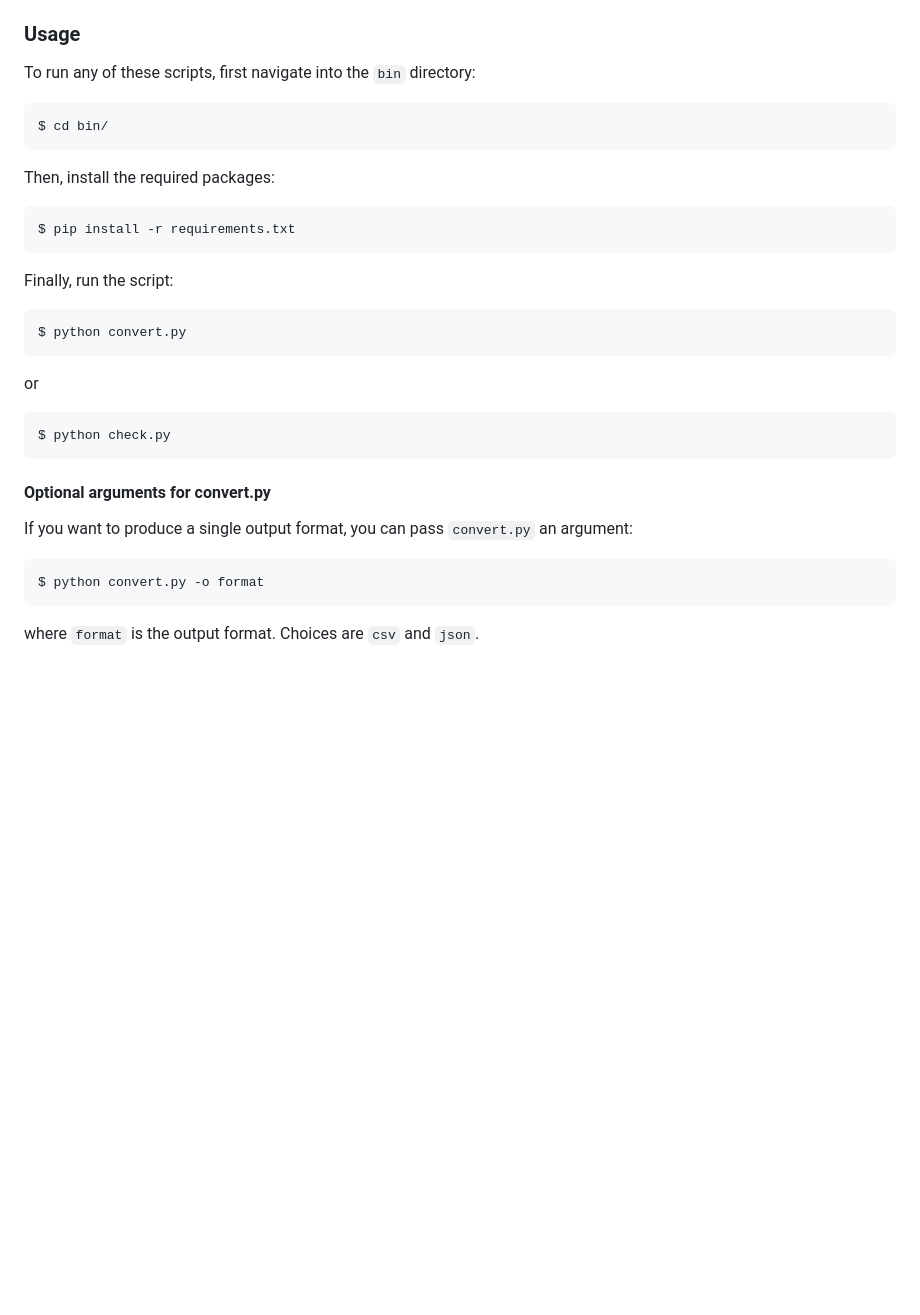
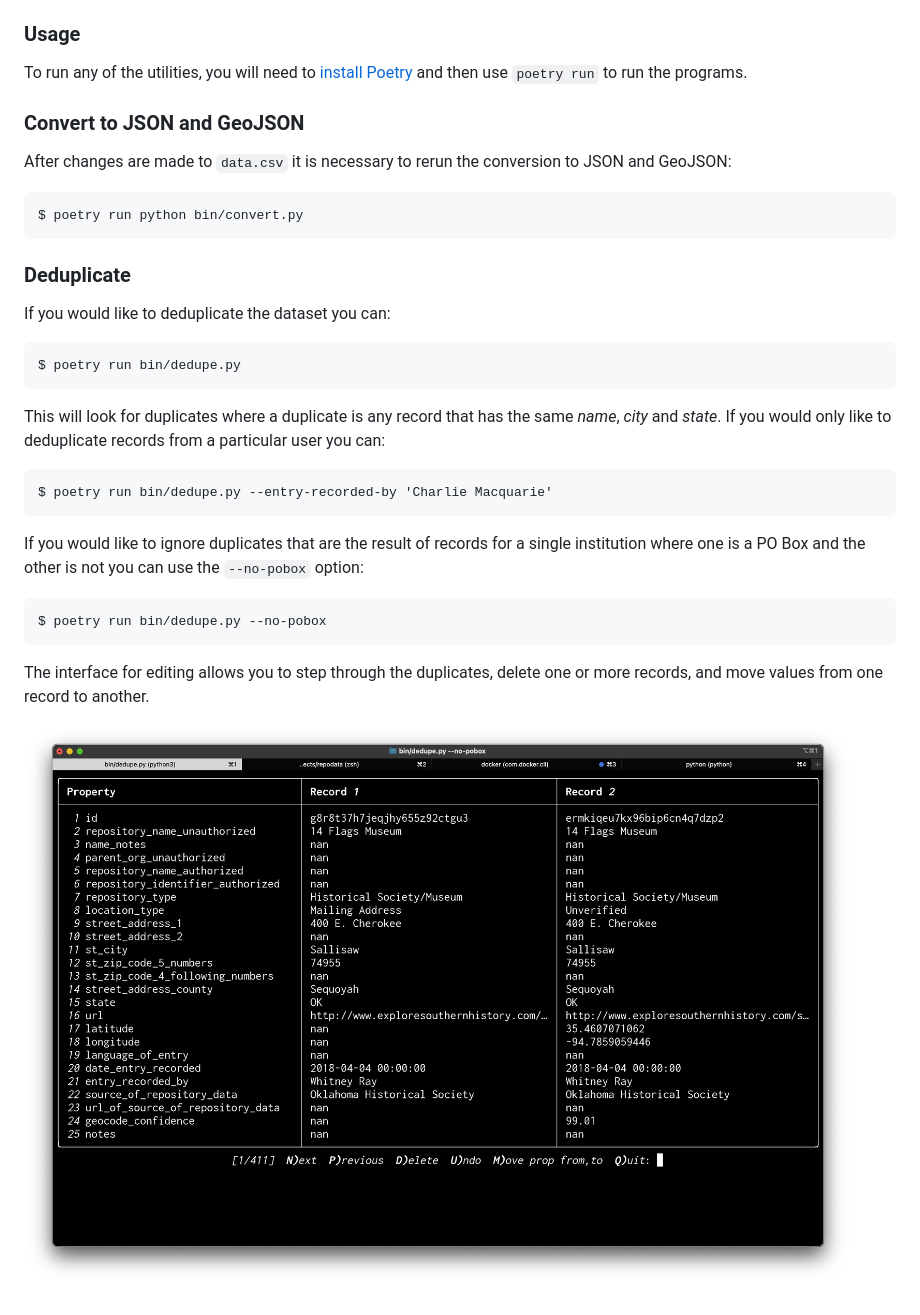
Before and after one commit to RepoData/RepoData, a Markdown page: README.md, the part around the change. Drawn GitHub-style; pictures changed too: images/dedupe-screenshot.png (added); blank space fills up the shorter version.

Commit message:
Adding dedupe util
This utility will interactively display duplicates and allow edits to be
made.

````diff
--- a/README.md
+++ b/README.md
@@ -192,34 +192,37 @@ This repository also contains Python 3 utility scripts:
 
 ### Usage
 
-To run any of these scripts, first navigate into the `bin` directory:
+To run any of the utilities, you will need to [install Poetry](https://python-poetry.org/docs/#installation) and then use `poetry run` to run the programs.
+
+### Convert to JSON and GeoJSON
+
+After changes are made to `data.csv` it is necessary to rerun the conversion to JSON and GeoJSON:
+
 
 ```
-$ cd bin/
+$ poetry run python bin/convert.py
 ```
 
-Then, install the required packages:
+### Deduplicate
+
+If you would like to deduplicate the dataset you can:
 
 ```
-$ pip install -r requirements.txt
+$ poetry run bin/dedupe.py
 ```
 
-Finally, run the script:
+This will look for duplicates where a duplicate is any record that has the same *name*, *city* and *state*. If you would only like to deduplicate records from a particular user you can:
 
 ```
-$ python convert.py
-```
-or
-```
-$ python check.py
+$ poetry run bin/dedupe.py --entry-recorded-by 'Charlie Macquarie'
 ```
 
-#### Optional arguments for convert.py
-
-If you want to produce a single output format, you can pass `convert.py` an argument:
+If you would like to ignore duplicates that are the result of records for a single institution where one is a PO Box and the other is not you can use the `--no-pobox` option:
 
 ```
-$ python convert.py -o format
+$ poetry run bin/dedupe.py --no-pobox
 ```
 
-where `format` is the output format. Choices are `csv` and `json`.
+The interface for editing allows you to step through the duplicates, delete one or more records, and move values from one record to another.
+
+<a href="https://raw.githubusercontent.com/RepoData/RepoData/t34-dedupe/images/dedupe-screenshot.png"><img src="https://raw.githubusercontent.com/RepoData/RepoData/t34-dedupe/images/dedupe-screenshot.png"></a>
````
Also changed, not shown: 3 other files.
